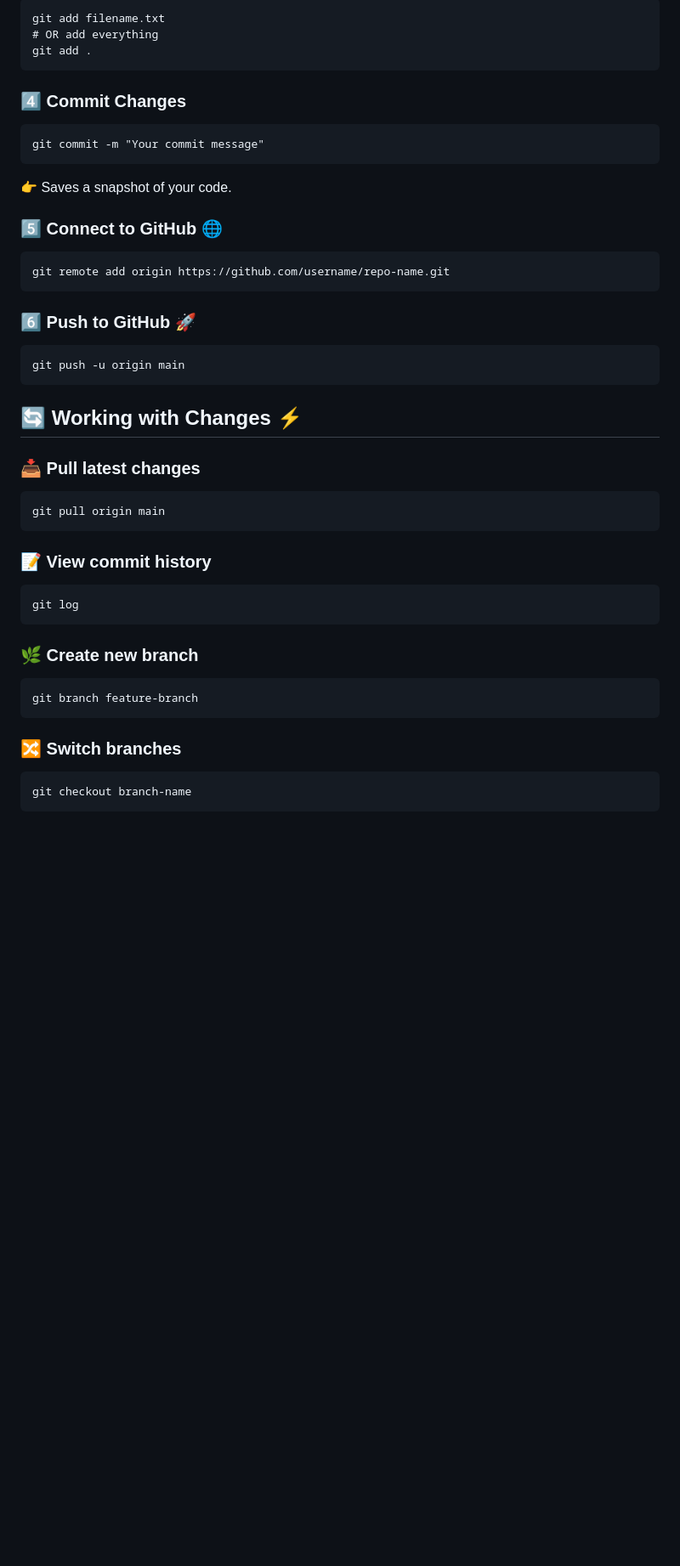
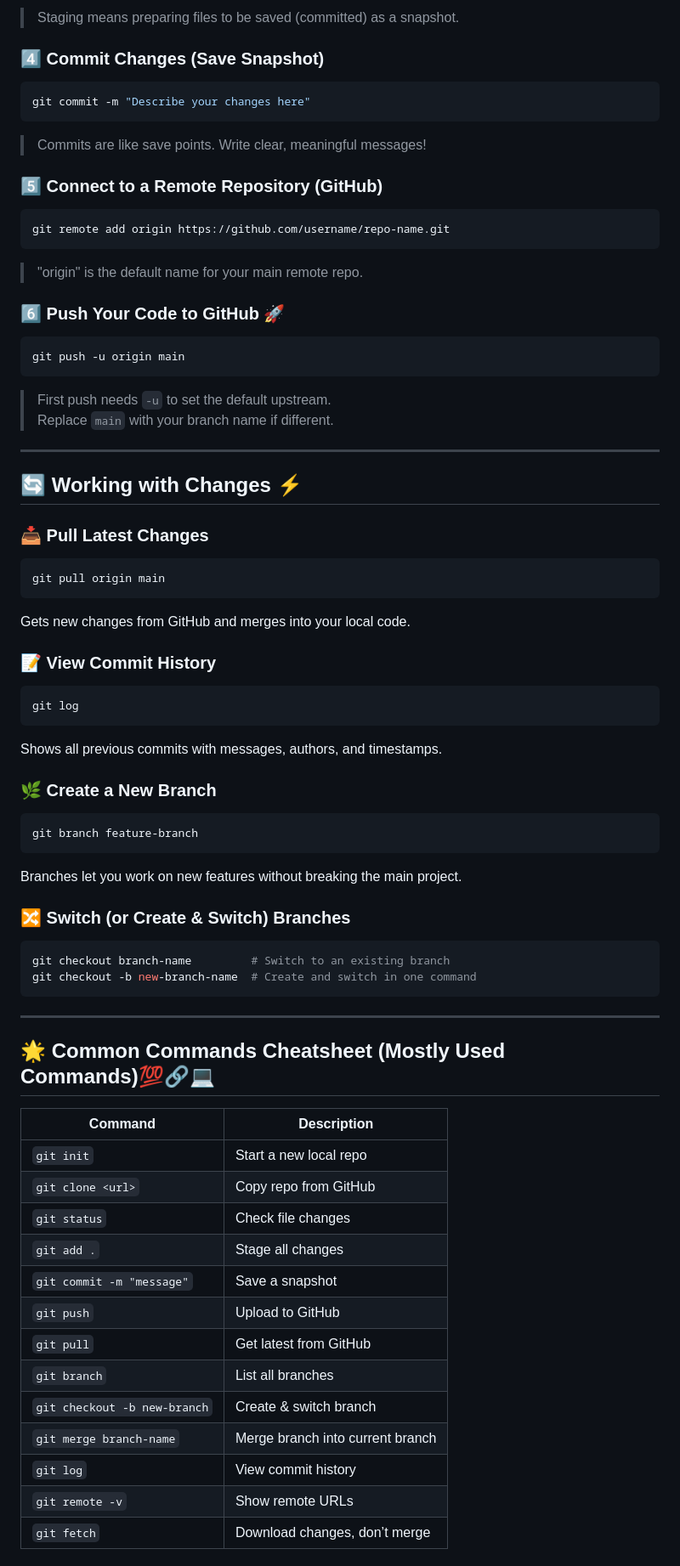
Before and after one commit to lewiii254/MUST-Web-Community, a Markdown page: Git & GitHub Essentials.md, the part around one of its changes. Shown at 85% size. Rendered like a GitHub page; blank space fills up the shorter version.

````diff
--- a/Git & GitHub Essentials.md
+++ b/Git & GitHub Essentials.md
@@ -46,35 +73,70 @@ git status
 ```
-git add filename.txt
-# OR add everything
-git add .
+> Staging means preparing files to be saved (committed) as a snapshot.
+
+### 4️⃣ Commit Changes (Save Snapshot)
+```bash
+git commit -m "Describe your changes here"
 ```
-### 4️⃣ Commit Changes
-```
-git commit -m "Your commit message"
-```
-👉 Saves a snapshot of your code.
-### 5️⃣ Connect to GitHub 🌐
-```
+> Commits are like save points. Write clear, meaningful messages!
+
+### 5️⃣ Connect to a Remote Repository (GitHub)
+```bash
 git remote add origin https://github.com/username/repo-name.git
 ```
-### 6️⃣ Push to GitHub 🚀
-```
+> "origin" is the default name for your main remote repo.
+
+### 6️⃣ Push Your Code to GitHub 🚀
+```bash
 git push -u origin main
 ```
+> First push needs `-u` to set the default upstream.
+> Replace `main` with your branch name if different.
+
+---
 
 ## 🔄 Working with Changes ⚡
-### 📥 Pull latest changes
-```
+
+### 📥 Pull Latest Changes
+```bash
 git pull origin main
 ```
-### 📝 View commit history
-```
+Gets new changes from GitHub and merges into your local code.
+
+### 📝 View Commit History
+```bash
 git log
 ```
-### 🌿 Create new branch
-```
+Shows all previous commits with messages, authors, and timestamps.
+
+### 🌿 Create a New Branch
+```bash
 git branch feature-branch
 ```
-### 🔀 Switch branches
+Branches let you work on new features without breaking the main project.
+
+### 🔀 Switch (or Create & Switch) Branches
+```bash
+git checkout branch-name         # Switch to an existing branch
+git checkout -b new-branch-name  # Create and switch in one command
 ```
-git checkout branch-name
+
+---
+
+## 🌟 Common Commands Cheatsheet (Mostly Used Commands)💯🔗💻
+
+| Command                           | Description                      |
+| ---------------------------------- | -------------------------------- |
+| `git init`                        | Start a new local repo           |
+| `git clone <url>`                 | Copy repo from GitHub            |
+| `git status`                      | Check file changes               |
+| `git add .`                       | Stage all changes                |
+| `git commit -m "message"`         | Save a snapshot                  |
+| `git push`                        | Upload to GitHub                 |
+| `git pull`                        | Get latest from GitHub           |
+| `git branch`                      | List all branches                |
+| `git checkout -b new-branch`      | Create & switch branch           |
+| `git merge branch-name`           | Merge branch into current branch |
+| `git log`                         | View commit history              |
+| `git remote -v`                   | Show remote URLs                 |
+| `git fetch`                       | Download changes, don’t merge    |
+
````
Also changed, not shown: other parts of Git & GitHub Essentials.md (+149 -69 lines).
